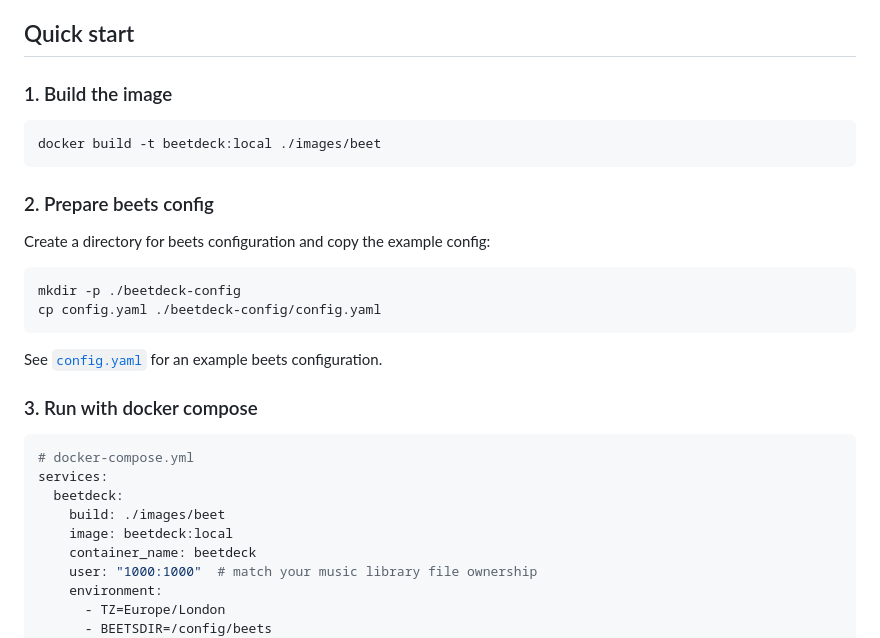
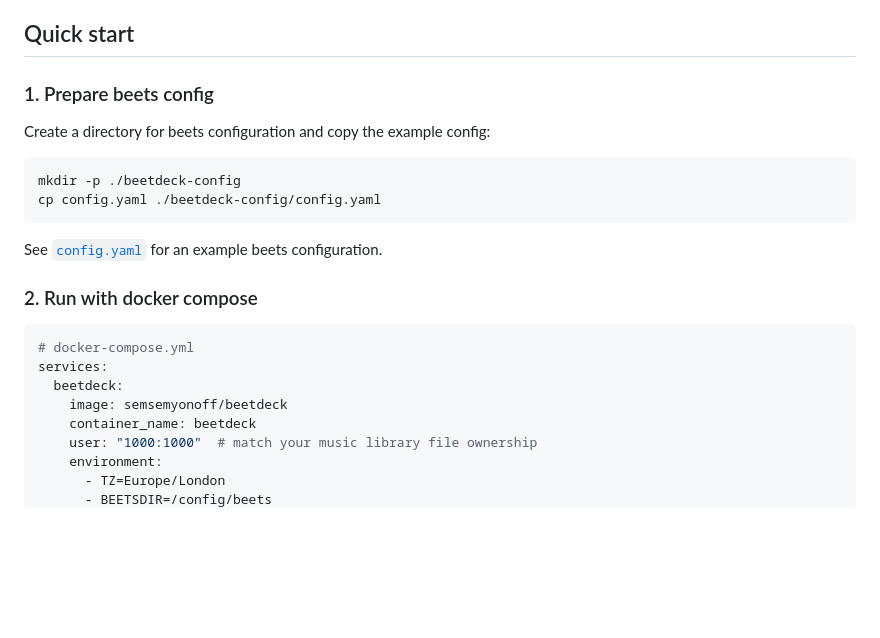
Before and after one commit to semsemyonoff/beetDeek, a Markdown page: README.md, the part around the change. Rendered like a GitHub page; blank space fills up the shorter version.

````diff
--- a/README.md
+++ b/README.md
@@ -20,13 +20,7 @@ Works well alongside tools like Lidarr that manage the file library, while beets
 
 ## Quick start
 
-### 1. Build the image
-
-```bash
-docker build -t beetdeck:local ./images/beet
-```
-
-### 2. Prepare beets config
+### 1. Prepare beets config
 
 Create a directory for beets configuration and copy the example config:
 
@@ -37,14 +31,13 @@ cp config.yaml ./beetdeck-config/config.yaml
 
 See [`config.yaml`](config.yaml) for an example beets configuration.
 
-### 3. Run with docker compose
+### 2. Run with docker compose
 
 ```yaml
 # docker-compose.yml
 services:
   beetdeck:
-    build: ./images/beet
-    image: beetdeck:local
+    image: semsemyonoff/beetdeck
     container_name: beetdeck
     user: "1000:1000"  # match your music library file ownership
     environment:
````
